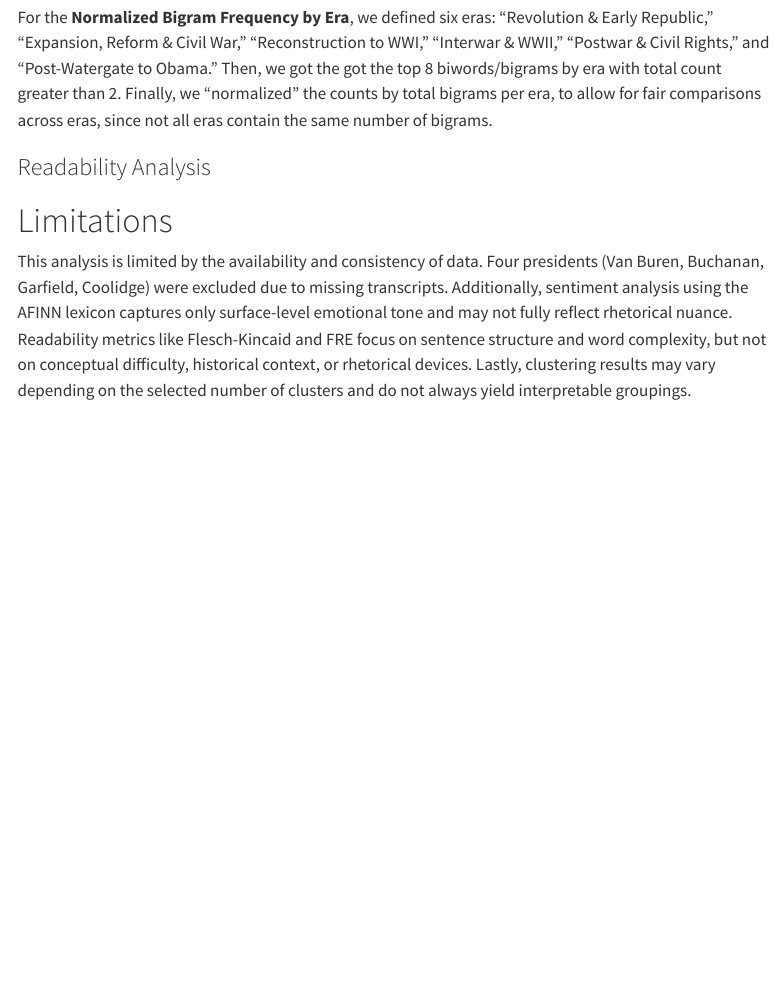
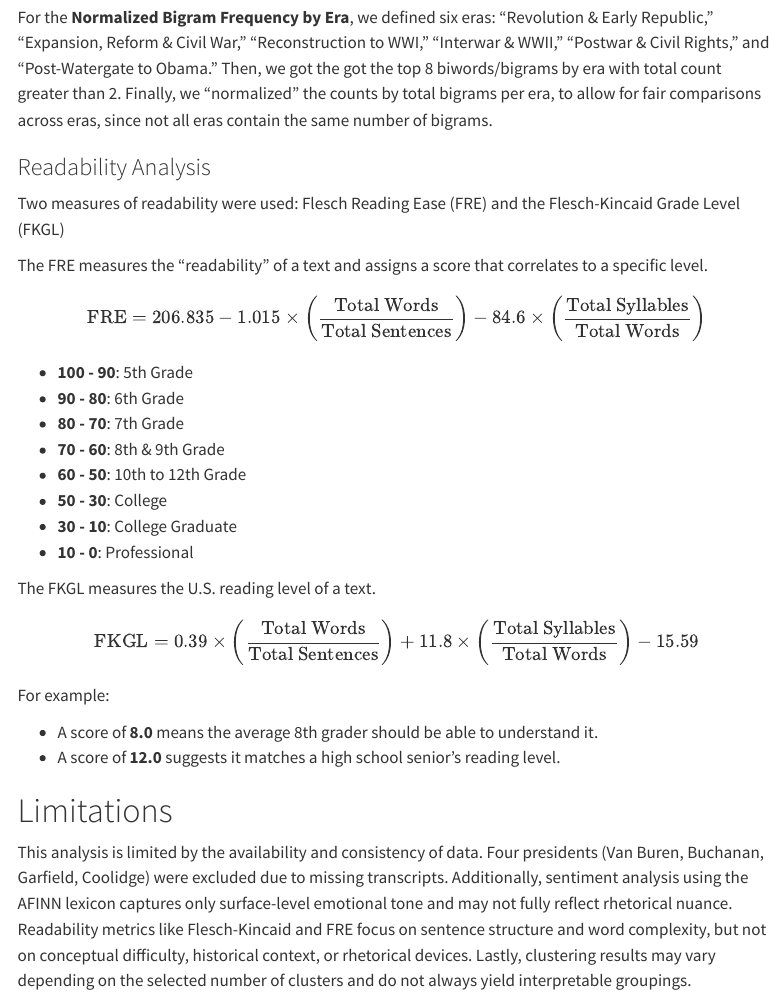
Before and after one commit to acstat231-s25/Mammoth-Politicians-Blog, a Quarto document (about-page.qmd): the page in a window 1100 px wide, from 680 px down. Rendered offline with R 4.5, knitr and Pandoc in place of Quarto, with nearby package versions; menus at the side of the page are left out.

Commit message:
Update
Added to about page
Remove text from index

```diff
--- a/about-page.qmd
+++ b/about-page.qmd
@@ -37,7 +37,31 @@ For the **Sentiment Analysis Over Time**, we found the total sentiment score of
 For the **Normalized Bigram Frequency by Era**, we defined six eras: "Revolution & Early Republic," "Expansion, Reform & Civil War," "Reconstruction to WWI," "Interwar & WWII," "Postwar & Civil Rights," and "Post-Watergate to Obama." Then, we got the got the top 8 biwords/bigrams by era with total count greater than 2. Finally, we "normalized" the counts by total bigrams per era, to allow for fair comparisons across eras, since not all eras contain the same number of bigrams.
 
 ### Readability Analysis
+Two measures of readability were used: Flesch Reading Ease (FRE) and the Flesch-Kincaid Grade Level (FKGL)
 
+The FRE measures the "readability" of a text and assigns a score that correlates to a specific level.
+$$
+\text{FRE} = 206.835 - 1.015 \times \left( \frac{\text{Total Words}}{\text{Total Sentences}} \right) - 84.6 \times \left( \frac{\text{Total Syllables}}{\text{Total Words}} \right)
+$$
+
+- **100 - 90**: 5th Grade
+- **90 - 80**: 6th Grade
+- **80 - 70**: 7th Grade
+- **70 - 60**: 8th & 9th Grade
+- **60 - 50**: 10th to 12th Grade
+- **50 - 30**: College
+- **30 - 10**: College Graduate
+- **10 - 0**: Professional
+
+
+The FKGL measures the U.S. reading level of a text.
+$$
+\text{FKGL} = 0.39 \times \left( \frac{\text{Total Words}}{\text{Total Sentences}} \right) + 11.8 \times \left( \frac{\text{Total Syllables}}{\text{Total Words}} \right) - 15.59
+$$
+For example:
+
+-   A score of **8.0** means the average 8th grader should be able to understand it.
+-   A score of **12.0** suggests it matches a high school senior's reading level.
 
 # Limitations
 This analysis is limited by the availability and consistency of data. Four presidents (Van Buren, Buchanan, Garfield, Coolidge) were excluded due to missing transcripts. Additionally, sentiment analysis using the AFINN lexicon captures only surface-level emotional tone and may not fully reflect rhetorical nuance. Readability metrics like Flesch-Kincaid and FRE focus on sentence structure and word complexity, but not on conceptual difficulty, historical context, or rhetorical devices. Lastly, clustering results may vary depending on the selected number of clusters and do not always yield interpretable groupings.
```
Also changed, not shown: index.qmd (+1 -1 lines), 1 other file.
